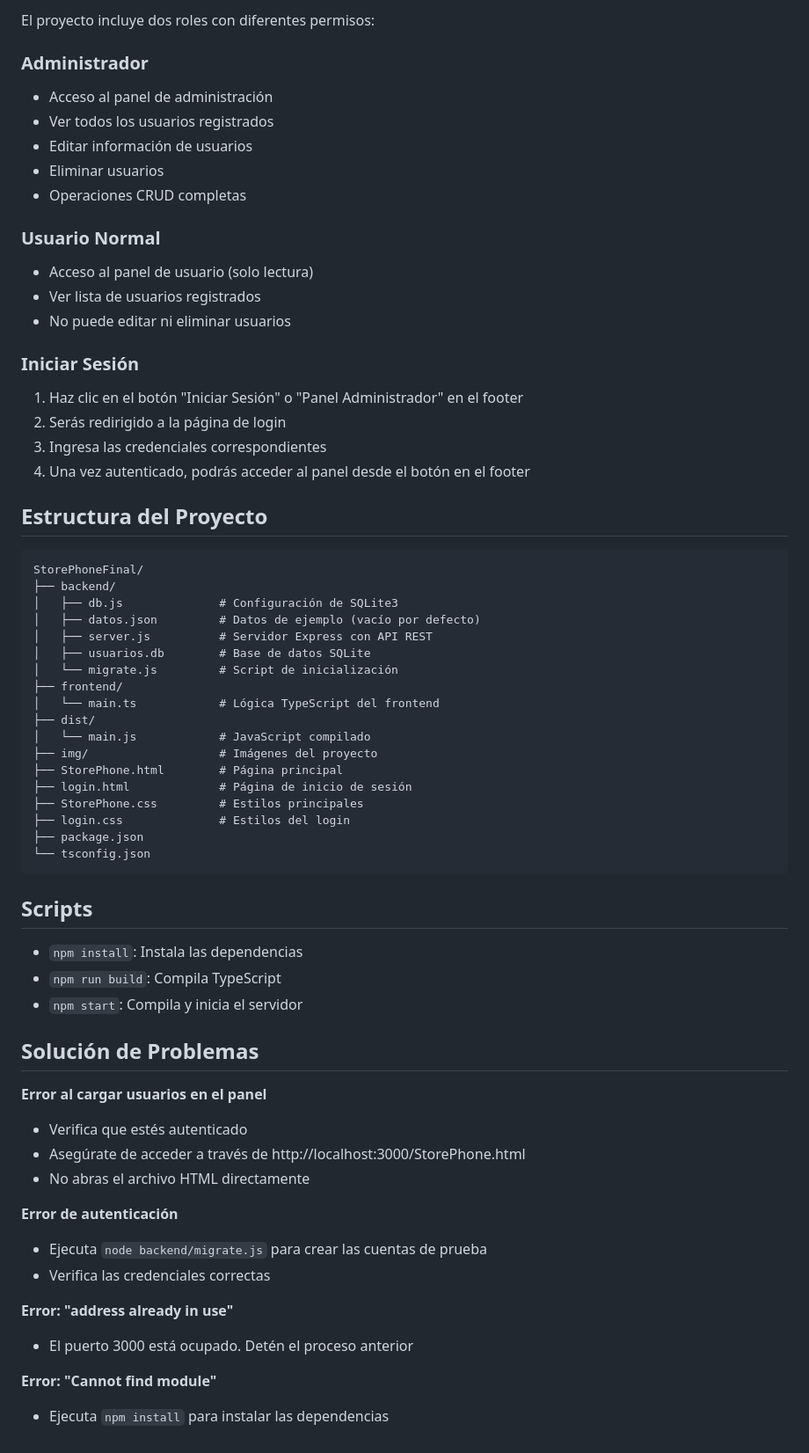
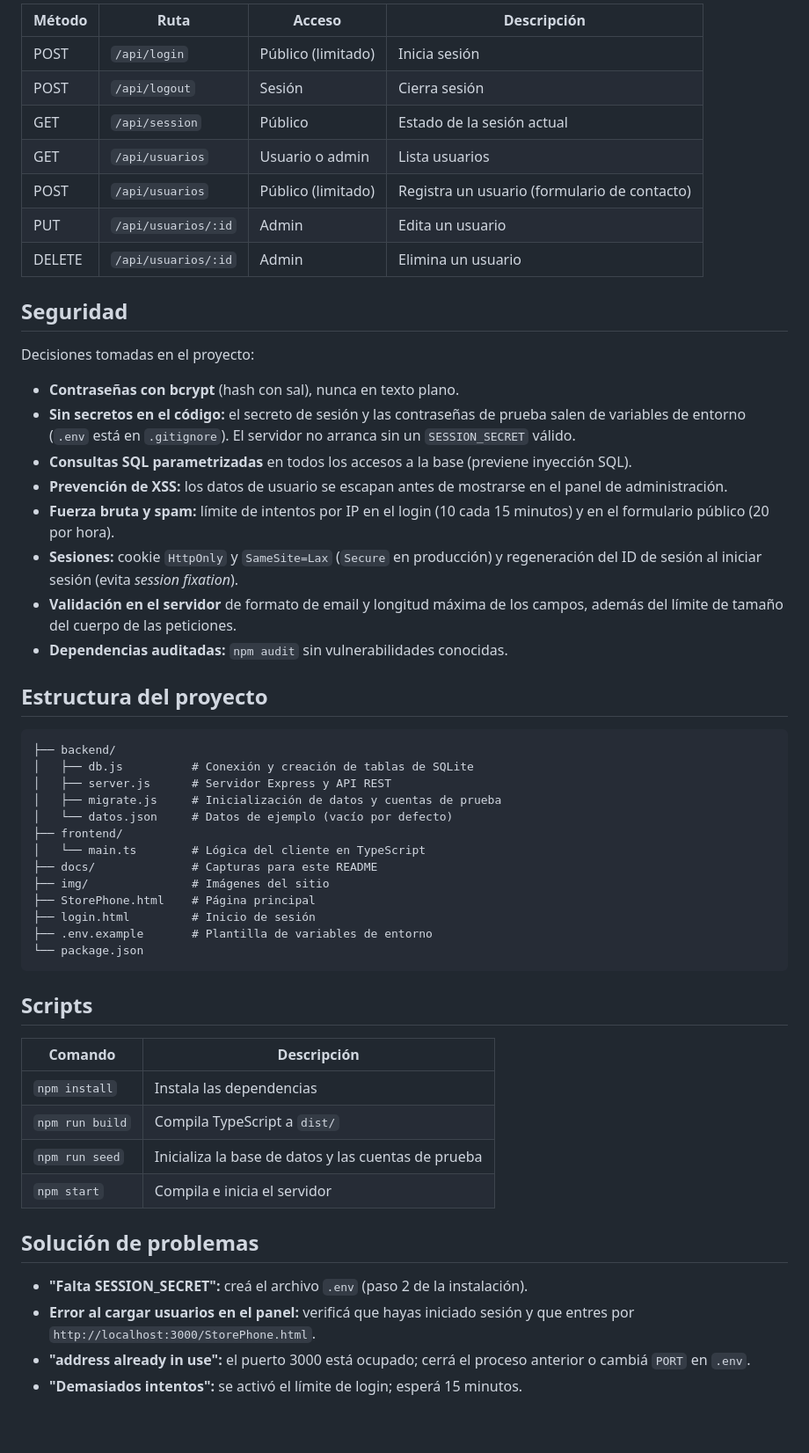
Before and after one commit to alanschwegler1213/ProyectoFinalProgWEB, a Markdown page: README.md, the part around one of its changes. Shown at 88% size. Drawn GitHub-style.

````diff
--- a/README.md
+++ b/README.md
@@ -44,69 +65,57 @@ Proyecto con catálogo de productos y sistema de gestión de usuarios. Incluye a
 
-El proyecto incluye dos roles con diferentes permisos:
+| Método | Ruta | Acceso | Descripción |
+|---|---|---|---|
+| POST | `/api/login` | Público (limitado) | Inicia sesión |
+| POST | `/api/logout` | Sesión | Cierra sesión |
+| GET | `/api/session` | Público | Estado de la sesión actual |
+| GET | `/api/usuarios` | Usuario o admin | Lista usuarios |
+| POST | `/api/usuarios` | Público (limitado) | Registra un usuario (formulario de contacto) |
+| PUT | `/api/usuarios/:id` | Admin | Edita un usuario |
+| DELETE | `/api/usuarios/:id` | Admin | Elimina un usuario |
 
-### Administrador
+## Seguridad
 
-- Acceso al panel de administración
-- Ver todos los usuarios registrados
-- Editar información de usuarios
-- Eliminar usuarios
-- Operaciones CRUD completas
+Decisiones tomadas en el proyecto:
 
-### Usuario Normal
+- **Contraseñas con bcrypt** (hash con sal), nunca en texto plano.
+- **Sin secretos en el código:** el secreto de sesión y las contraseñas de prueba salen de variables de entorno (`.env` está en `.gitignore`). El servidor no arranca sin un `SESSION_SECRET` válido.
+- **Consultas SQL parametrizadas** en todos los accesos a la base (previene inyección SQL).
+- **Prevención de XSS:** los datos de usuario se escapan antes de mostrarse en el panel de administración.
+- **Fuerza bruta y spam:** límite de intentos por IP en el login (10 cada 15 minutos) y en el formulario público (20 por hora).
+- **Sesiones:** cookie `HttpOnly` y `SameSite=Lax` (`Secure` en producción) y regeneración del ID de sesión al iniciar sesión (evita *session fixation*).
+- **Validación en el servidor** de formato de email y longitud máxima de los campos, además del límite de tamaño del cuerpo de las peticiones.
+- **Dependencias auditadas:** `npm audit` sin vulnerabilidades conocidas.
 
-- Acceso al panel de usuario (solo lectura)
-- Ver lista de usuarios registrados
-- No puede editar ni eliminar usuarios
-
-### Iniciar Sesión
-
-1. Haz clic en el botón "Iniciar Sesión" o "Panel Administrador" en el footer
-2. Serás redirigido a la página de login
-3. Ingresa las credenciales correspondientes
-4. Una vez autenticado, podrás acceder al panel desde el botón en el footer
-
-## Estructura del Proyecto
+## Estructura del proyecto
 
 ```
-StorePhoneFinal/
 ├── backend/
-│   ├── db.js              # Configuración de SQLite3
-│   ├── datos.json         # Datos de ejemplo (vacío por defecto)
-│   ├── server.js          # Servidor Express con API REST
-│   ├── usuarios.db        # Base de datos SQLite
-│   └── migrate.js         # Script de inicialización
+│   ├── db.js          # Conexión y creación de tablas de SQLite
+│   ├── server.js      # Servidor Express y API REST
+│   ├── migrate.js     # Inicialización de datos y cuentas de prueba
+│   └── datos.json     # Datos de ejemplo (vacío por defecto)
 ├── frontend/
-│   └── main.ts            # Lógica TypeScript del frontend
-├── dist/
-│   └── main.js            # JavaScript compilado
-├── img/                   # Imágenes del proyecto
-├── StorePhone.html        # Página principal
-├── login.html             # Página de inicio de sesión
-├── StorePhone.css         # Estilos principales
-├── login.css              # Estilos del login
-├── package.json
-└── tsconfig.json
+│   └── main.ts        # Lógica del cliente en TypeScript
+├── docs/              # Capturas para este README
+├── img/               # Imágenes del sitio
+├── StorePhone.html    # Página principal
+├── login.html         # Inicio de sesión
+├── .env.example       # Plantilla de variables de entorno
+└── package.json
 ```
 
 ## Scripts
 
-- `npm install`: Instala las dependencias
-- `npm run build`: Compila TypeScript
-- `npm start`: Compila y inicia el servidor
+| Comando | Descripción |
+|---|---|
+| `npm install` | Instala las dependencias |
+| `npm run build` | Compila TypeScript a `dist/` |
+| `npm run seed` | Inicializa la base de datos y las cuentas de prueba |
+| `npm start` | Compila e inicia el servidor |
 
-## Solución de Problemas
+## Solución de problemas
 
-**Error al cargar usuarios en el panel**
-- Verifica que estés autenticado
-- Asegúrate de acceder a través de http://localhost:3000/StorePhone.html
-- No abras el archivo HTML directamente
-
-**Error de autenticación**
-- Ejecuta `node backend/migrate.js` para crear las cuentas de prueba
-- Verifica las credenciales correctas
-
-**Error: "address already in use"**
-- El puerto 3000 está ocupado. Detén el proceso anterior
-
-**Error: "Cannot find module"**
-- Ejecuta `npm install` para instalar las dependencias
+- **"Falta SESSION_SECRET":** creá el archivo `.env` (paso 2 de la instalación).
+- **Error al cargar usuarios en el panel:** verificá que hayas iniciado sesión y que entres por `http://localhost:3000/StorePhone.html`.
+- **"address already in use":** el puerto 3000 está ocupado; cerrá el proceso anterior o cambiá `PORT` en `.env`.
+- **"Demasiados intentos":** se activó el límite de login; esperá 15 minutos.
````
Also changed, not shown: other parts of README.md (+42 -21 lines), docs/inicio.jpg (added), docs/login.jpg (added).
